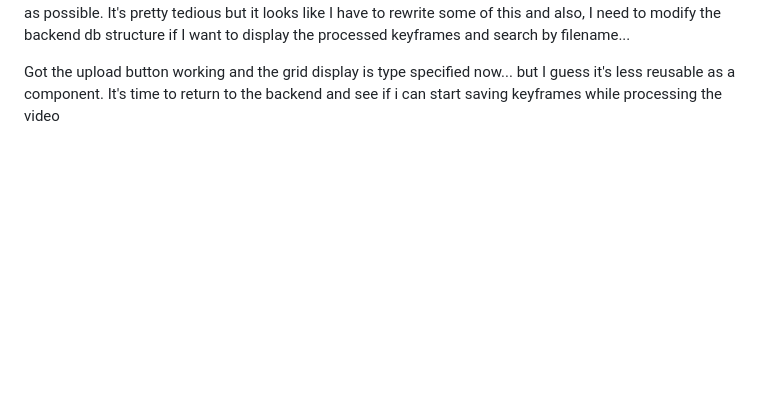
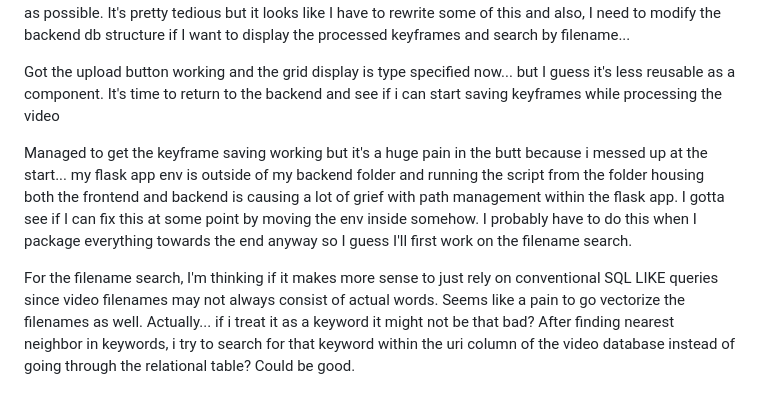
Before and after one commit to cannotzho/AIPlearning, a Markdown page: Notes.md, the part around the change. Rendered like a GitHub page; blank space fills up the shorter version.

```diff
--- a/Notes.md
+++ b/Notes.md
@@ -106,3 +106,7 @@ Bootstrap has lots of ready-made components I can use so I'm just going to piggy
 Damn after a lot of troubleshooting I actually managed to configure the proxy of the frontend and connect it to the backend port. But as I write the frontend components to accept the JSON responses from the backend, I feel like its becoming kinda hard to type safety for Props while keeping components as flexible as possible. It's pretty tedious but it looks like I have to rewrite some of this and also, I need to modify the backend db structure if I want to display the processed keyframes and search by filename...
 
 Got the upload button working and the grid display is type specified now... but I guess it's less reusable as a component. It's time to return to the backend and see if i can start saving keyframes while processing the video
+
+Managed to get the keyframe saving working but it's a huge pain in the butt because i messed up at the start... my flask app env is outside of my backend folder and running the script from the folder housing both the frontend and backend is causing a lot of grief with path management within the flask app. I gotta see if I can fix this at some point by moving the env inside somehow. I probably have to do this when I package everything towards the end anyway so I guess I'll first work on the filename search.
+
+For the filename search, I'm thinking if it makes more sense to just rely on conventional SQL LIKE queries since video filenames may not always consist of actual words. Seems like a pain to go vectorize the filenames as well. Actually... if i treat it as a keyword it might not be that bad? After finding nearest neighbor in keywords, i try to search for that keyword within the uri column of the video database instead of going through the relational table? Could be good.
```
